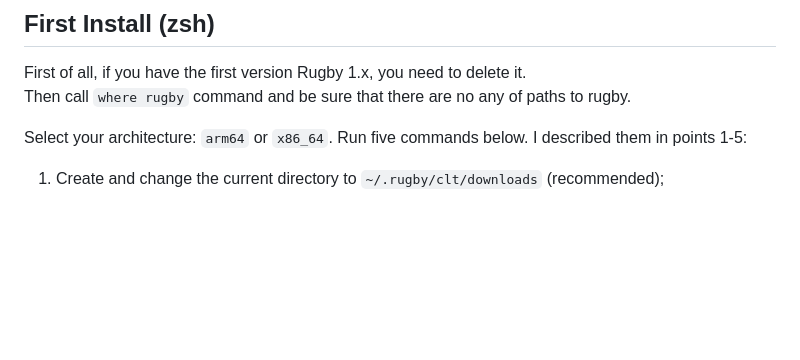
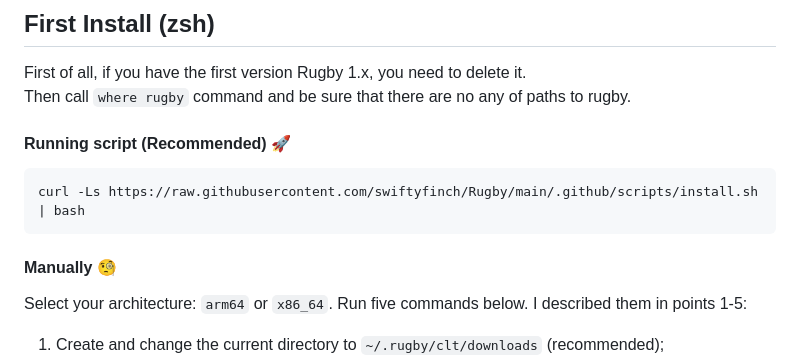
Before and after one commit to swiftyfinch/Rugby, a Markdown page: docs/how-to-install.md, the part around the change. GitHub-like rendering; blank space fills up the shorter version.

````diff
--- a/docs/how-to-install.md
+++ b/docs/how-to-install.md
@@ -35,6 +35,14 @@ but it's right inside Rugby.
 
 First of all, if you have the first version Rugby 1.x, you need to delete it.\
 Then call `where rugby` command and be sure that there are no any of paths to rugby.
+
+#### Running script (Recommended) 🚀
+
+```bash
+curl -Ls https://raw.githubusercontent.com/swiftyfinch/Rugby/main/.github/scripts/install.sh | bash
+```
+
+#### Manually 🧐
 
 Select your architecture: `arm64` or `x86_64`. Run five commands below. I described them in points 1-5:
 
````
